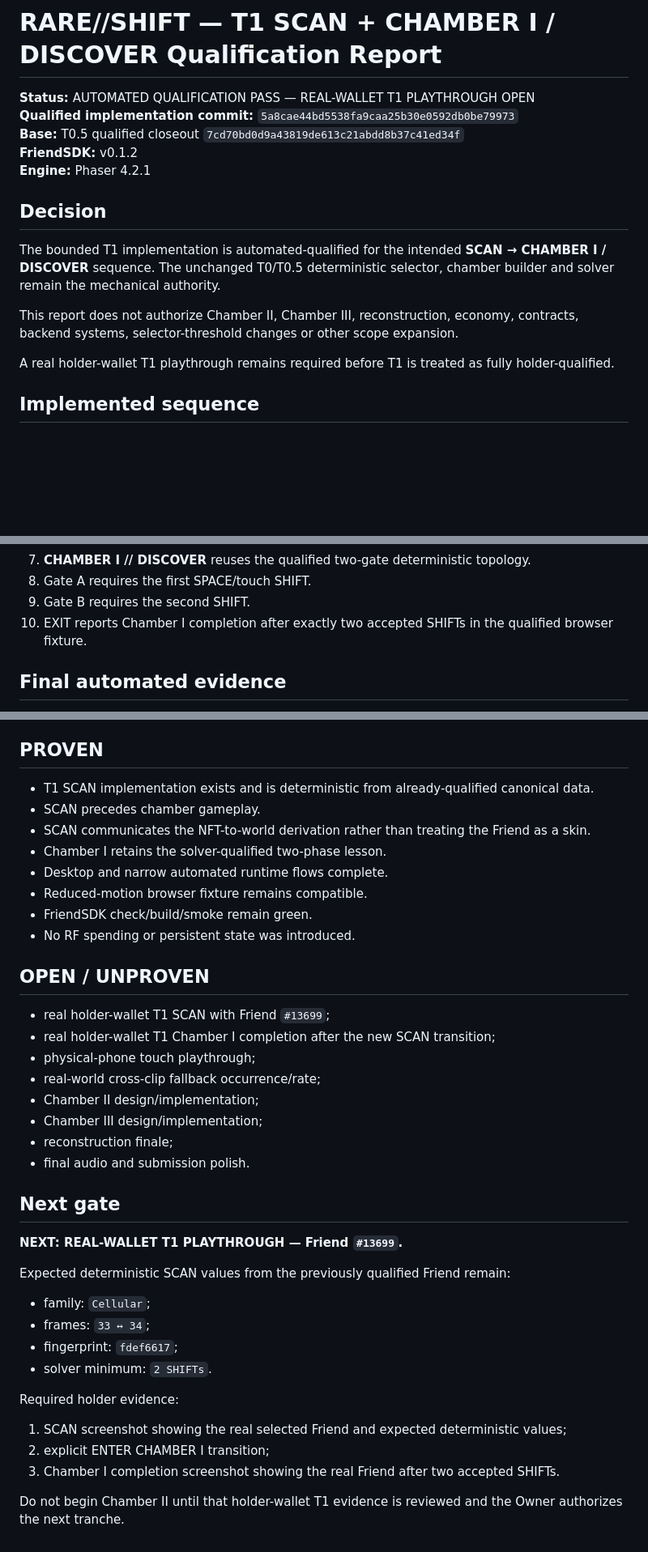
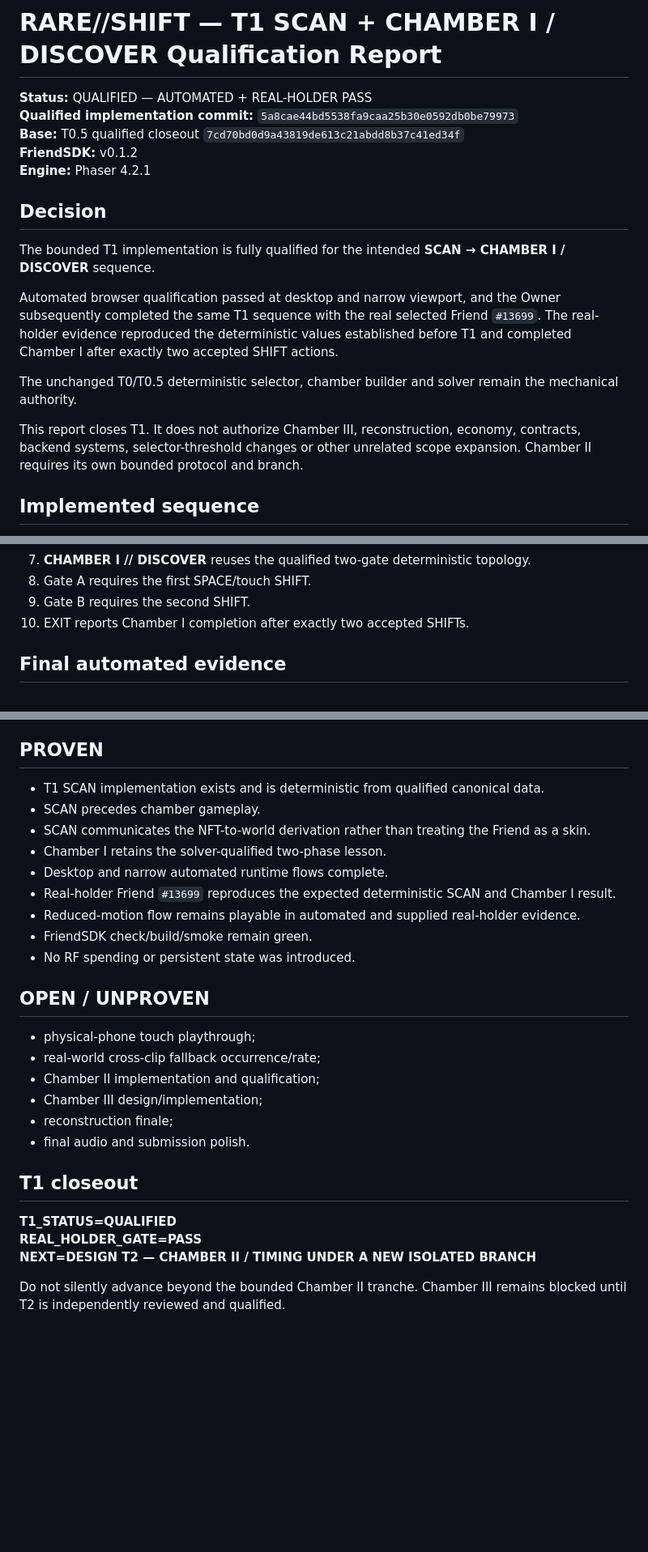
Before and after one commit to ZevlagGerald/rare-shift, a Markdown page: docs/qualification/T1_SCAN_CHAMBER_I_REPORT.md, 3 parts joined by grey strips. Shown at 81% size. Rendered like a GitHub page; blank space fills up the shorter version.

```diff
--- a/docs/qualification/T1_SCAN_CHAMBER_I_REPORT.md
+++ b/docs/qualification/T1_SCAN_CHAMBER_I_REPORT.md
@@ -1,6 +1,6 @@
 # RARE//SHIFT — T1 SCAN + CHAMBER I / DISCOVER Qualification Report
 
-**Status:** AUTOMATED QUALIFICATION PASS — REAL-WALLET T1 PLAYTHROUGH OPEN
+**Status:** QUALIFIED — AUTOMATED + REAL-HOLDER PASS
 **Qualified implementation commit:** `5a8cae44bd5538fa9caa25b30e0592db0be79973`
 **Base:** T0.5 qualified closeout `7cd70bd0d9a43819de613c21abdd8b37c41ed34f`
 **FriendSDK:** v0.1.2
@@ -8,11 +8,13 @@
 
 ## Decision
 
-The bounded T1 implementation is automated-qualified for the intended **SCAN → CHAMBER I / DISCOVER** sequence. The unchanged T0/T0.5 deterministic selector, chamber builder and solver remain the mechanical authority.
+The bounded T1 implementation is fully qualified for the intended **SCAN → CHAMBER I / DISCOVER** sequence.
 
-This report does not authorize Chamber II, Chamber III, reconstruction, economy, contracts, backend systems, selector-threshold changes or other scope expansion.
+Automated browser qualification passed at desktop and narrow viewport, and the Owner subsequently completed the same T1 sequence with the real selected Friend `#13699`. The real-holder evidence reproduced the deterministic values established before T1 and completed Chamber I after exactly two accepted SHIFT actions.
 
-A real holder-wallet T1 playthrough remains required before T1 is treated as fully holder-qualified.
+The unchanged T0/T0.5 deterministic selector, chamber builder and solver remain the mechanical authority.
+
+This report closes T1. It does not authorize Chamber III, reconstruction, economy, contracts, backend systems, selector-threshold changes or other unrelated scope expansion. Chamber II requires its own bounded protocol and branch.
 
 ## Implemented sequence
 
@@ -33,7 +35,7 @@ A real holder-wallet T1 playthrough remains required before T1 is treated as ful
 7. **CHAMBER I // DISCOVER** reuses the qualified two-gate deterministic topology.
 8. Gate A requires the first SPACE/touch SHIFT.
 9. Gate B requires the second SHIFT.
-10. EXIT reports Chamber I completion after exactly two accepted SHIFTs in the qualified browser fixture.
+10. EXIT reports Chamber I completion after exactly two accepted SHIFTs.
 
 ## Final automated evidence
 
@@ -122,41 +162,29 @@ The physical Shift key remains unbound. Keyboard SHIFT action is SPACE; touch us
 
 ## PROVEN
 
-- T1 SCAN implementation exists and is deterministic from already-qualified canonical data.
+- T1 SCAN implementation exists and is deterministic from qualified canonical data.
 - SCAN precedes chamber gameplay.
 - SCAN communicates the NFT-to-world derivation rather than treating the Friend as a skin.
 - Chamber I retains the solver-qualified two-phase lesson.
 - Desktop and narrow automated runtime flows complete.
-- Reduced-motion browser fixture remains compatible.
+- Real-holder Friend `#13699` reproduces the expected deterministic SCAN and Chamber I result.
+- Reduced-motion flow remains playable in automated and supplied real-holder evidence.
 - FriendSDK check/build/smoke remain green.
 - No RF spending or persistent state was introduced.
 
 ## OPEN / UNPROVEN
 
-- real holder-wallet T1 SCAN with Friend `#13699`;
-- real holder-wallet T1 Chamber I completion after the new SCAN transition;
 - physical-phone touch playthrough;
 - real-world cross-clip fallback occurrence/rate;
-- Chamber II design/implementation;
+- Chamber II implementation and qualification;
 - Chamber III design/implementation;
 - reconstruction finale;
 - final audio and submission polish.
 
-## Next gate
+## T1 closeout
 
-**NEXT: REAL-WALLET T1 PLAYTHROUGH — Friend `#13699`.**
+**T1_STATUS=QUALIFIED**
+**REAL_HOLDER_GATE=PASS**
+**NEXT=DESIGN T2 — CHAMBER II / TIMING UNDER A NEW ISOLATED BRANCH**
 
-Expected deterministic SCAN values from the previously qualified Friend remain:
-
-- family: `Cellular`;
-- frames: `33 ↔ 34`;
-- fingerprint: `fdef6617`;
-- solver minimum: `2 SHIFTs`.
-
-Required holder evidence:
-
-1. SCAN screenshot showing the real selected Friend and expected deterministic values;
-2. explicit ENTER CHAMBER I transition;
-3. Chamber I completion screenshot showing the real Friend after two accepted SHIFTs.
-
-Do not begin Chamber II until that holder-wallet T1 evidence is reviewed and the Owner authorizes the next tranche.
+Do not silently advance beyond the bounded Chamber II tranche. Chamber III remains blocked until T2 is independently reviewed and qualified.
```
Also changed, not shown: other parts of docs/qualification/T1_SCAN_CHAMBER_I_REPORT.md (+41 -3 lines).
